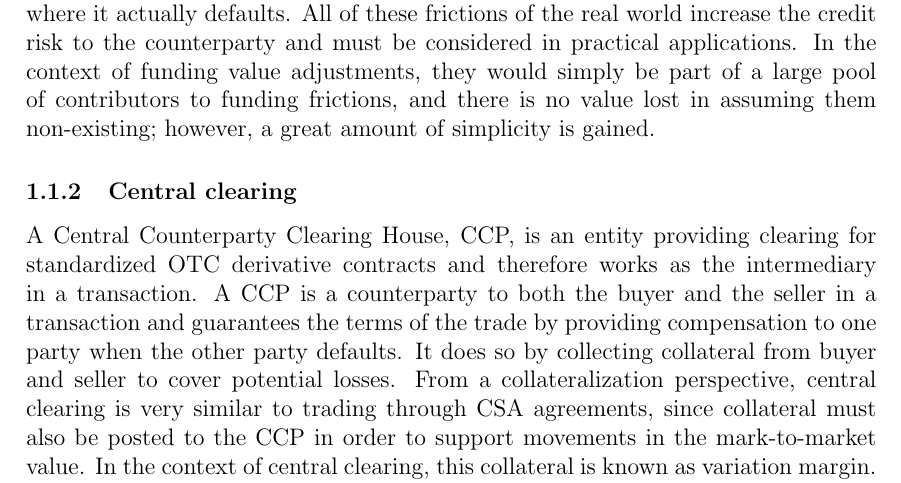
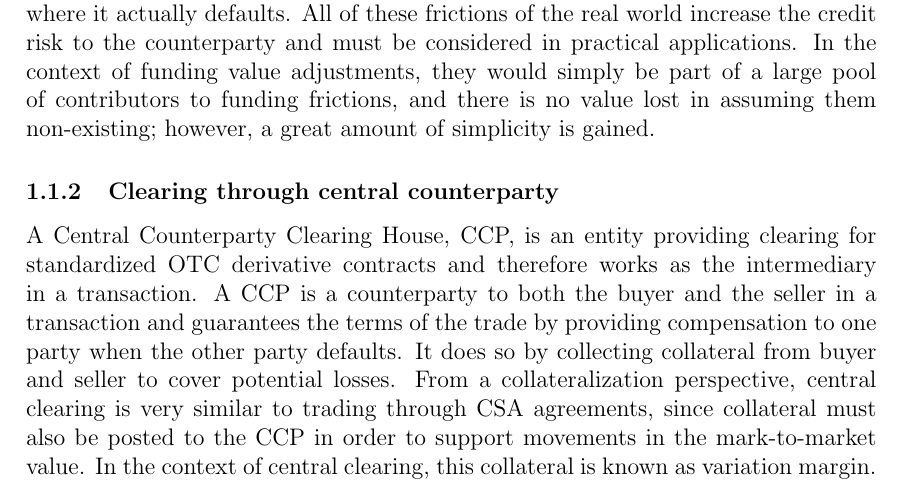
Before and after one commit to sebastianbaltser/master-thesis, a LaTeX thesis (thesis/main.tex, which reads thesis/content/body-matter/counterparty-credit-risk/credit-risk-mitigation.tex): part of page 5 of 46, cut so that both start at the same text. Compiled offline with pdfLaTeX.

Commit message:
Change section-title

```diff
--- a/thesis/content/body-matter/counterparty-credit-risk/credit-risk-mitigation.tex
+++ b/thesis/content/body-matter/counterparty-credit-risk/credit-risk-mitigation.tex
@@ -132,7 +132,7 @@
         and there is no value lost in assuming them non-existing;
         however, a great amount of simplicity is gained.
 
-    \subsubsection{Central clearing}
+    \subsubsection{Clearing through central counterparty}
         A Central Counterparty Clearing House, CCP, is an entity
         providing clearing for standardized OTC derivative contracts
         and therefore works as the intermediary in a transaction.
```
